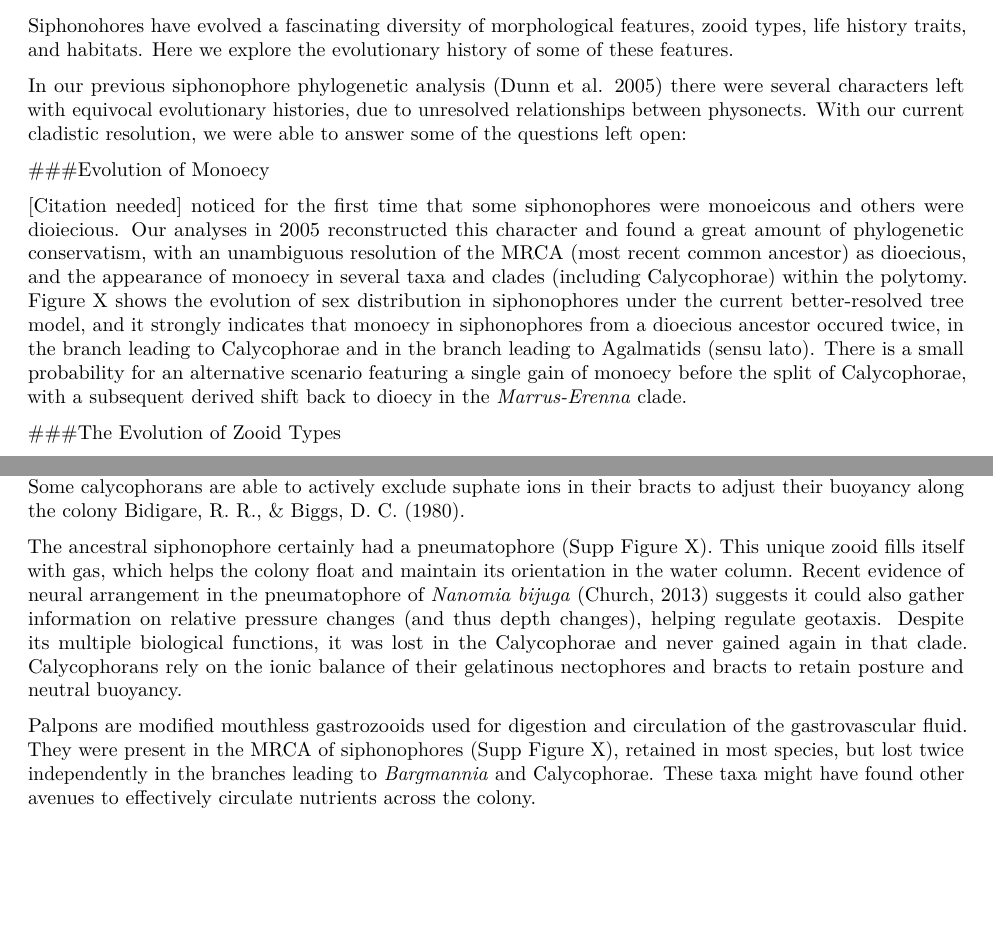
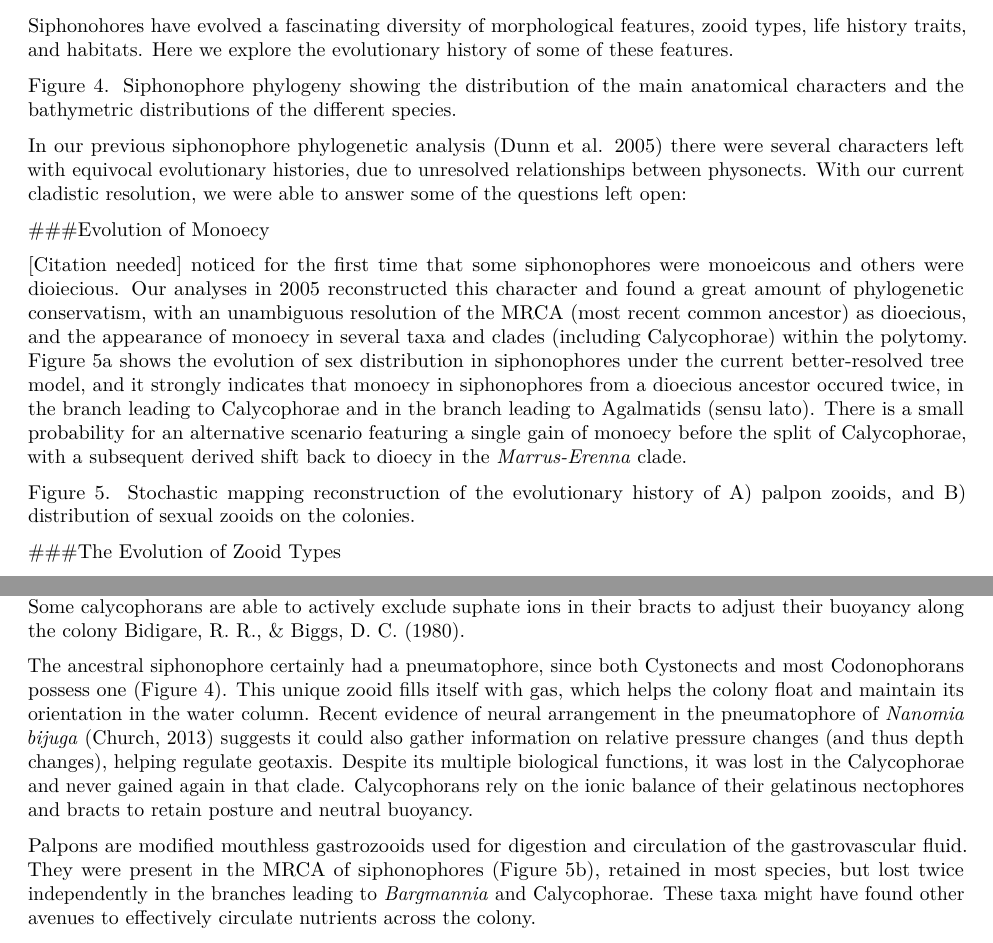
Before and after one commit to caseywdunn/siphonophore_phylogeny_2017, an R Markdown document (manuscript.rmd): two parts of pages 4 and 5 of 8, joined at a grey line, cut so that both start at the same text, the shorter picture padded with empty space. Rendered offline with R 4.5, knitr and Pandoc, then LaTeX, with nearby package versions; some code elsewhere in the file could not run offline.

Commit message:
placeholders for figures 4 and 5 in text, changed Figure reference numbers in text

```diff
--- a/manuscript.rmd
+++ b/manuscript.rmd
@@ -492,11 +492,15 @@ dev.off()
 
 Siphonohores have evolved a fascinating diversity of morphological features, zooid types, life history traits, and habitats. Here we explore the evolutionary history of some of these features.
 
+Figure 4. Siphonophore phylogeny showing the distribution of the main anatomical characters and the bathymetric distributions of the different species.
+
 In our previous siphonophore phylogenetic analysis [@Dunn:2005dy] there were several characters left with equivocal evolutionary histories, due to unresolved relationships between physonects. With our current cladistic resolution, we were able to answer some of the questions left open:
 
 ###Evolution of Monoecy
 
-[Citation needed] noticed for the first time that some siphonophores were monoeicous and others were dioiecious. Our analyses in 2005 reconstructed this character and found a great amount of phylogenetic conservatism, with an unambiguous resolution of the MRCA (most recent common ancestor) as dioecious, and the appearance of monoecy in several taxa and clades (including Calycophorae) within the polytomy. Figure X shows the evolution of sex distribution in siphonophores under the current better-resolved tree model, and it strongly indicates that monoecy in siphonophores from a dioecious ancestor occured twice, in the branch leading to Calycophorae and in the branch leading to Agalmatids (sensu lato). There is a small probability for an alternative scenario featuring a single gain of monoecy before the split of Calycophorae, with a subsequent derived shift back to dioecy in the *Marrus-Erenna* clade.
+[Citation needed] noticed for the first time that some siphonophores were monoeicous and others were dioiecious. Our analyses in 2005 reconstructed this character and found a great amount of phylogenetic conservatism, with an unambiguous resolution of the MRCA (most recent common ancestor) as dioecious, and the appearance of monoecy in several taxa and clades (including Calycophorae) within the polytomy. Figure 5a shows the evolution of sex distribution in siphonophores under the current better-resolved tree model, and it strongly indicates that monoecy in siphonophores from a dioecious ancestor occured twice, in the branch leading to Calycophorae and in the branch leading to Agalmatids (sensu lato). There is a small probability for an alternative scenario featuring a single gain of monoecy before the split of Calycophorae, with a subsequent derived shift back to dioecy in the *Marrus-Erenna* clade.
+
+Figure 5. Stochastic mapping reconstruction of the evolutionary history of A) palpon zooids, and B) distribution of sexual zooids on the colonies.
 
 ###The Evolution of Zooid Types
 
@@ -509,9 +513,9 @@ All Codonophora (with the exception of *Athorybia* species) have a nectosome, bu
 
 Bracts are highly reduced zooids unique to siphonophores, but they are only present in the Codonophora. As with the nectosome, we have ambiguity determining whether the MRCA of siphonophores had bracts or not. The MRCA of Codonophora ahd only one bract subtype, which was lost in Hippopodidae and in *Gymnopraia lapislazula*. Bracts are functional for protection of the delicate zooids and to help maintain neutral buoyancy. Some calycophorans are able to actively exclude suphate ions in their bracts to adjust their buoyancy along the colony Bidigare, R. R., & Biggs, D. C. (1980).
 
-The ancestral siphonophore certainly had a pneumatophore (Supp Figure X). This unique zooid fills itself with gas, which helps the colony float and maintain its orientation in the water column. Recent evidence of neural arrangement in the pneumatophore of *Nanomia bijuga*  (Church, 2013) suggests it could also gather information on relative pressure changes (and thus depth changes), helping regulate geotaxis. Despite its multiple biological functions, it was lost in the Calycophorae and never gained again in that clade. Calycophorans rely on the ionic balance of their gelatinous nectophores and bracts to retain posture and neutral buoyancy.
+The ancestral siphonophore certainly had a pneumatophore, since both Cystonects and most Codonophorans possess one (Figure 4). This unique zooid fills itself with gas, which helps the colony float and maintain its orientation in the water column. Recent evidence of neural arrangement in the pneumatophore of *Nanomia bijuga*  (Church, 2013) suggests it could also gather information on relative pressure changes (and thus depth changes), helping regulate geotaxis. Despite its multiple biological functions, it was lost in the Calycophorae and never gained again in that clade. Calycophorans rely on the ionic balance of their gelatinous nectophores and bracts to retain posture and neutral buoyancy.
 
-Palpons are modified mouthless gastrozooids used for digestion and circulation of the gastrovascular fluid. They were present in the MRCA of siphonophores (Supp Figure X), retained in most species, but lost twice independently in the branches leading to *Bargmannia* and Calycophorae. These taxa might have found other avenues to effectively circulate nutrients across the colony.
+Palpons are modified mouthless gastrozooids used for digestion and circulation of the gastrovascular fluid. They were present in the MRCA of siphonophores (Figure 5b), retained in most species, but lost twice independently in the branches leading to *Bargmannia* and Calycophorae. These taxa might have found other avenues to effectively circulate nutrients across the colony.
 
 ###The Gain and Loss of Tentilla
 
```
Also changed, not shown: manuscript.rmd (4 more changed lines).
